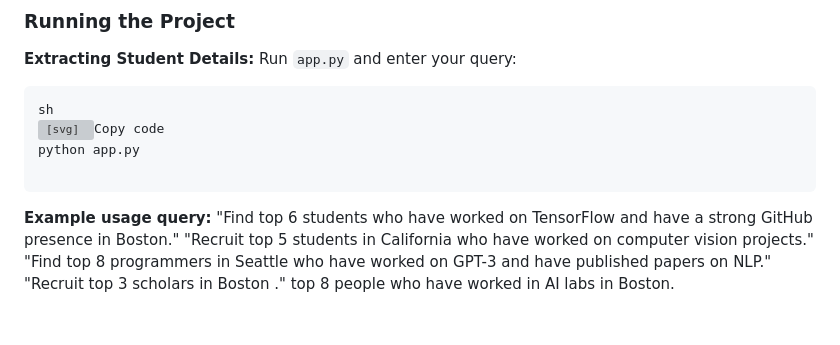
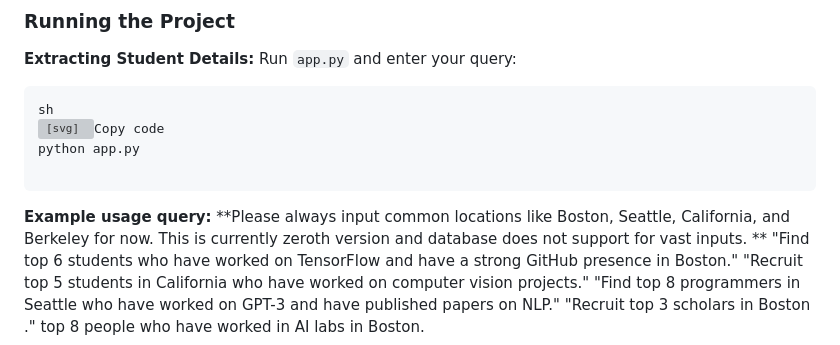
Before and after one commit to aarcee17/AIrecruiter, a Markdown page: README.md, the part around the change. GitHub-like rendering; grey boxes are pictures that could not be loaded.

```diff
--- a/README.md
+++ b/README.md
@@ -125,6 +125,7 @@ To set up the project environment, ensure you have Python installed and then ins
 
 
    **Example usage query:**
+   **Please always input common locations like Boston, Seattle, California, and Berkeley for now. This is currently zeroth version and database does not support for vast inputs. **
    "Find top 6 students who have worked on TensorFlow and have a strong GitHub presence in Boston."
 "Recruit top 5 students in California who have worked on computer vision projects."
 "Find top 8 programmers in Seattle who have worked on GPT-3 and have published papers on NLP."
```
